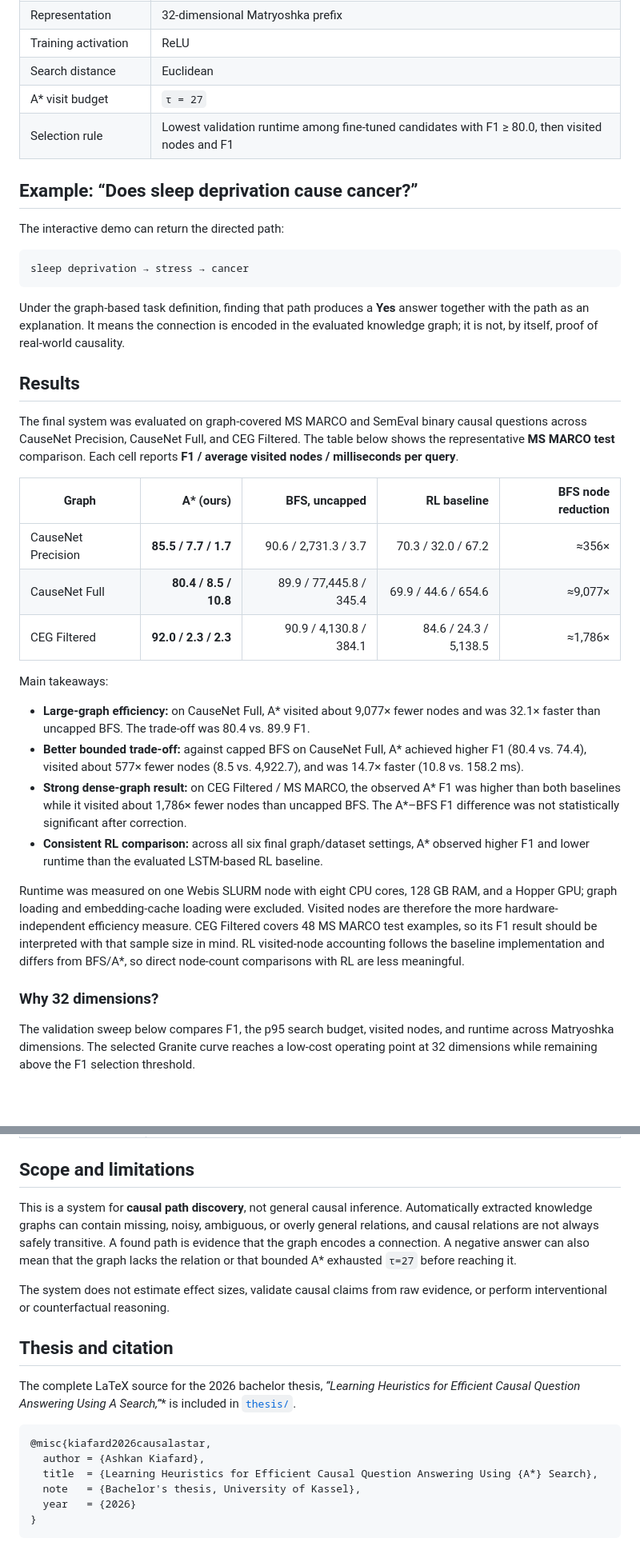
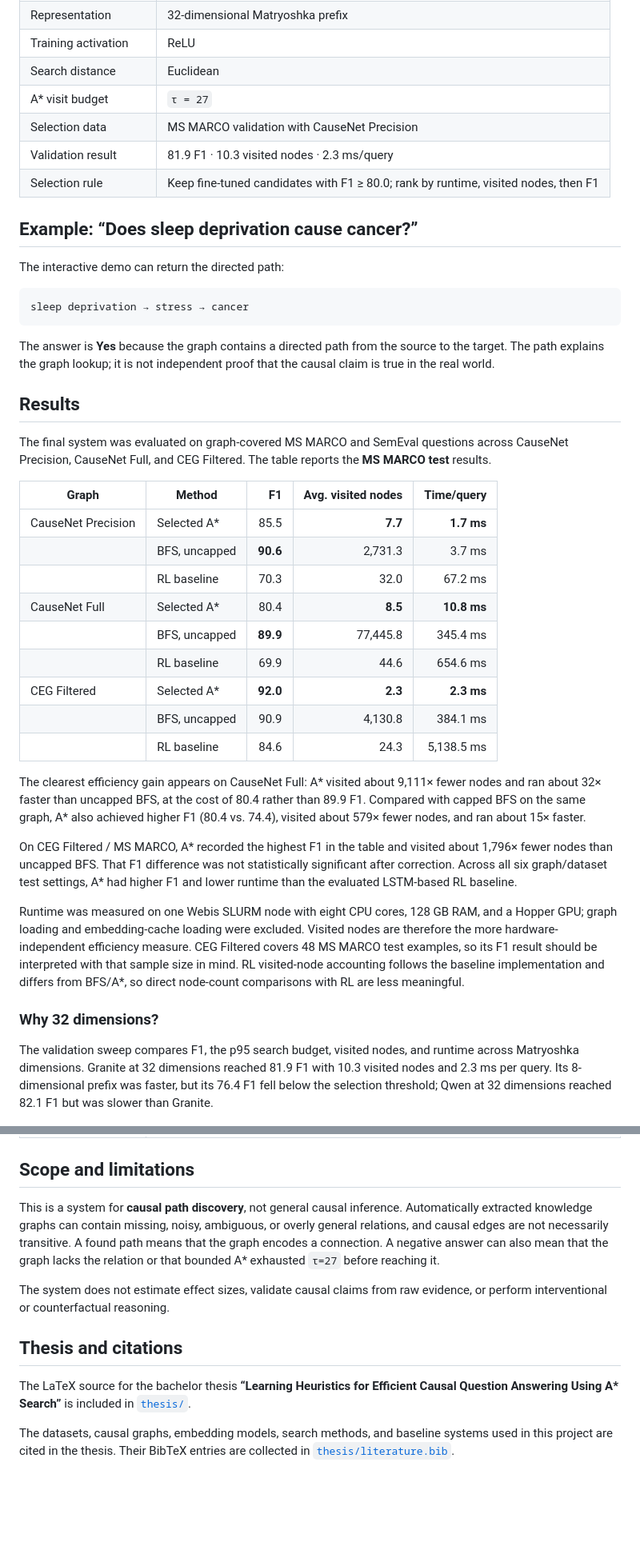
Before and after one commit to AshkanKiafard/thesis, a Markdown page: README.md, 2 parts joined by grey strips. Shown at 80% size. Drawn GitHub-style; blank space fills up the shorter version.

Commit message:
Correct README model selection workflow

````diff
--- a/README.md
+++ b/README.md
@@ -82,7 +89,9 @@ The same objective is applied to nested Matryoshka prefixes. This makes the firs
 | Training activation | ReLU |
 | Search distance | Euclidean |
 | A* visit budget | `τ = 27` |
-| Selection rule | Lowest validation runtime among fine-tuned candidates with F1 ≥ 80.0, then visited nodes and F1 |
+| Selection data | MS MARCO validation with CauseNet Precision |
+| Validation result | 81.9 F1 · 10.3 visited nodes · 2.3 ms/query |
+| Selection rule | Keep fine-tuned candidates with F1 ≥ 80.0; rank by runtime, visited nodes, then F1 |
 
 ## Example: “Does sleep deprivation cause cancer?”
 
@@ -92,30 +101,33 @@ The interactive demo can return the directed path:
 sleep deprivation → stress → cancer
 ```
 
-Under the graph-based task definition, finding that path produces a **Yes** answer together with the path as an explanation. It means the connection is encoded in the evaluated knowledge graph; it is not, by itself, proof of real-world causality.
+The answer is **Yes** because the graph contains a directed path from the source to the target. The path explains the graph lookup; it is not independent proof that the causal claim is true in the real world.
 
 ## Results
 
-The final system was evaluated on graph-covered MS MARCO and SemEval binary causal questions across CauseNet Precision, CauseNet Full, and CEG Filtered. The table below shows the representative **MS MARCO test** comparison. Each cell reports **F1 / average visited nodes / milliseconds per query**.
+The final system was evaluated on graph-covered MS MARCO and SemEval questions across CauseNet Precision, CauseNet Full, and CEG Filtered. The table reports the **MS MARCO test** results.
 
-| Graph | A* (ours) | BFS, uncapped | RL baseline | BFS node reduction |
-|---|---:|---:|---:|---:|
-| CauseNet Precision | **85.5 / 7.7 / 1.7** | 90.6 / 2,731.3 / 3.7 | 70.3 / 32.0 / 67.2 | ≈356× |
-| CauseNet Full | **80.4 / 8.5 / 10.8** | 89.9 / 77,445.8 / 345.4 | 69.9 / 44.6 / 654.6 | ≈9,077× |
-| CEG Filtered | **92.0 / 2.3 / 2.3** | 90.9 / 4,130.8 / 384.1 | 84.6 / 24.3 / 5,138.5 | ≈1,786× |
+| Graph | Method | F1 | Avg. visited nodes | Time/query |
+|---|---|---:|---:|---:|
+| CauseNet Precision | Selected A* | 85.5 | **7.7** | **1.7 ms** |
+|  | BFS, uncapped | **90.6** | 2,731.3 | 3.7 ms |
+|  | RL baseline | 70.3 | 32.0 | 67.2 ms |
+| CauseNet Full | Selected A* | 80.4 | **8.5** | **10.8 ms** |
+|  | BFS, uncapped | **89.9** | 77,445.8 | 345.4 ms |
+|  | RL baseline | 69.9 | 44.6 | 654.6 ms |
+| CEG Filtered | Selected A* | **92.0** | **2.3** | **2.3 ms** |
+|  | BFS, uncapped | 90.9 | 4,130.8 | 384.1 ms |
+|  | RL baseline | 84.6 | 24.3 | 5,138.5 ms |
 
-Main takeaways:
+The clearest efficiency gain appears on CauseNet Full: A* visited about 9,111× fewer nodes and ran about 32× faster than uncapped BFS, at the cost of 80.4 rather than 89.9 F1. Compared with capped BFS on the same graph, A* also achieved higher F1 (80.4 vs. 74.4), visited about 579× fewer nodes, and ran about 15× faster.
 
-- **Large-graph efficiency:** on CauseNet Full, A* visited about 9,077× fewer nodes and was 32.1× faster than uncapped BFS. The trade-off was 80.4 vs. 89.9 F1.
-- **Better bounded trade-off:** against capped BFS on CauseNet Full, A* achieved higher F1 (80.4 vs. 74.4), visited about 577× fewer nodes (8.5 vs. 4,922.7), and was 14.7× faster (10.8 vs. 158.2 ms).
-- **Strong dense-graph result:** on CEG Filtered / MS MARCO, the observed A* F1 was higher than both baselines while it visited about 1,786× fewer nodes than uncapped BFS. The A*–BFS F1 difference was not statistically significant after correction.
-- **Consistent RL comparison:** across all six final graph/dataset settings, A* observed higher F1 and lower runtime than the evaluated LSTM-based RL baseline.
+On CEG Filtered / MS MARCO, A* recorded the highest F1 in the table and visited about 1,796× fewer nodes than uncapped BFS. That F1 difference was not statistically significant after correction. Across all six graph/dataset test settings, A* had higher F1 and lower runtime than the evaluated LSTM-based RL baseline.
 
 Runtime was measured on one Webis SLURM node with eight CPU cores, 128 GB RAM, and a Hopper GPU; graph loading and embedding-cache loading were excluded. Visited nodes are therefore the more hardware-independent efficiency measure. CEG Filtered covers 48 MS MARCO test examples, so its F1 result should be interpreted with that sample size in mind. RL visited-node accounting follows the baseline implementation and differs from BFS/A*, so direct node-count comparisons with RL are less meaningful.
 
 ### Why 32 dimensions?
 
-The validation sweep below compares F1, the p95 search budget, visited nodes, and runtime across Matryoshka dimensions. The selected Granite curve reaches a low-cost operating point at 32 dimensions while remaining above the F1 selection threshold.
+The validation sweep compares F1, the p95 search budget, visited nodes, and runtime across Matryoshka dimensions. Granite at 32 dimensions reached 81.9 F1 with 10.3 visited nodes and 2.3 ms per query. Its 8-dimensional prefix was faster, but its 76.4 F1 fell below the selection threshold; Qwen at 32 dimensions reached 82.1 F1 but was slower than Granite.
 
 ![Validation performance across Matryoshka embedding dimensions](code/docs/readme/matryoshka-validation.png)
 
@@ -278,19 +289,12 @@ python -m core.pre_embed --model data/models/lightning/granite-embedding-english
 
 ## Scope and limitations
 
-This is a system for **causal path discovery**, not general causal inference. Automatically extracted knowledge graphs can contain missing, noisy, ambiguous, or overly general relations, and causal relations are not always safely transitive. A found path is evidence that the graph encodes a connection. A negative answer can also mean that the graph lacks the relation or that bounded A* exhausted `τ=27` before reaching it.
+This is a system for **causal path discovery**, not general causal inference. Automatically extracted knowledge graphs can contain missing, noisy, ambiguous, or overly general relations, and causal edges are not necessarily transitive. A found path means that the graph encodes a connection. A negative answer can also mean that the graph lacks the relation or that bounded A* exhausted `τ=27` before reaching it.
 
 The system does not estimate effect sizes, validate causal claims from raw evidence, or perform interventional or counterfactual reasoning.
 
-## Thesis and citation
+## Thesis and citations
 
-The complete LaTeX source for the 2026 bachelor thesis, **“Learning Heuristics for Efficient Causal Question Answering Using A* Search,”** is included in [`thesis/`](thesis/).
+The LaTeX source for the bachelor thesis **“Learning Heuristics for Efficient Causal Question Answering Using A\* Search”** is included in [`thesis/`](thesis/).
 
-```bibtex
-@misc{kiafard2026causalastar,
-  author = {Ashkan Kiafard},
-  title  = {Learning Heuristics for Efficient Causal Question Answering Using {A*} Search},
-  note   = {Bachelor's thesis, University of Kassel},
-  year   = {2026}
-}
-```
+The datasets, causal graphs, embedding models, search methods, and baseline systems used in this project are cited in the thesis. Their BibTeX entries are collected in [`thesis/literature.bib`](thesis/literature.bib).
````
Also changed, not shown: other parts of README.md (+57 -51 lines).
